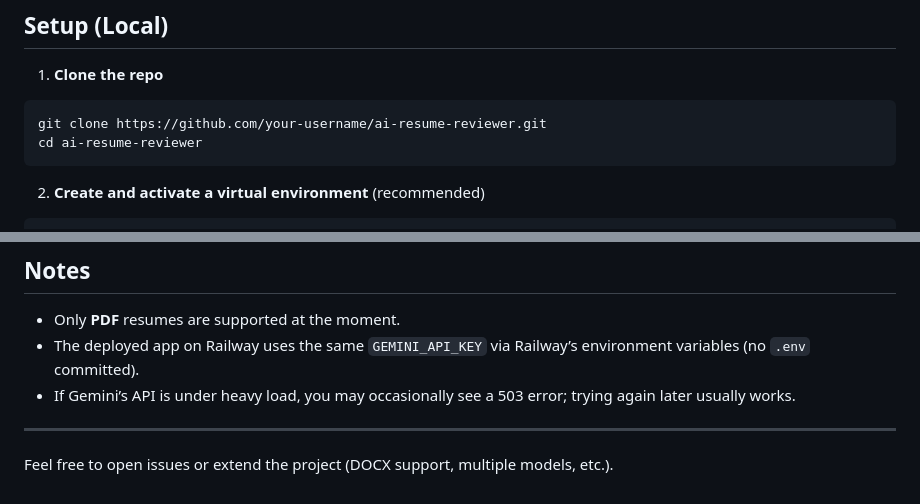
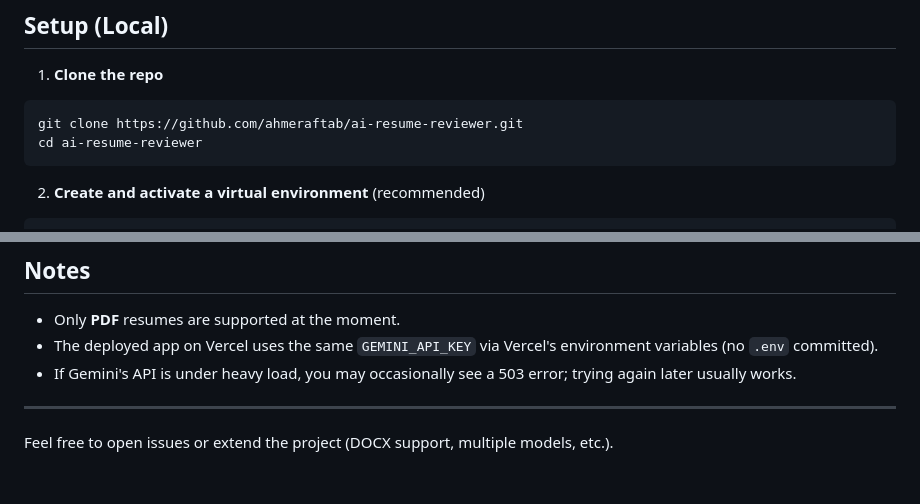
Before and after one commit to ahmeraftab/ai-resume-reviewer, a Markdown page: README.md, 2 parts joined by grey strips. Rendered like a GitHub page.

````diff
--- a/README.md
+++ b/README.md
@@ -37,7 +46,7 @@ https://ai-resume-reviewer-production-ee24.up.railway.app
 1. **Clone the repo**
 
 ```bash
-git clone https://github.com/your-username/ai-resume-reviewer.git
+git clone https://github.com/ahmeraftab/ai-resume-reviewer.git
 cd ai-resume-reviewer
 ```
 
@@ -106,8 +148,8 @@ Get a free API key from: https://aistudio.google.com
 ## Notes
 
 - Only **PDF** resumes are supported at the moment.
-- The deployed app on Railway uses the same `GEMINI_API_KEY` via Railway’s environment variables (no `.env` committed).
-- If Gemini’s API is under heavy load, you may occasionally see a 503 error; trying again later usually works.
+- The deployed app on Vercel uses the same `GEMINI_API_KEY` via Vercel's environment variables (no `.env` committed).
+- If Gemini's API is under heavy load, you may occasionally see a 503 error; trying again later usually works.
 
 ---
 
````
Also changed, not shown: other parts of README.md (+44 -2 lines), public/demo-result.png (added), public/demo.png (added), 3 other files.
